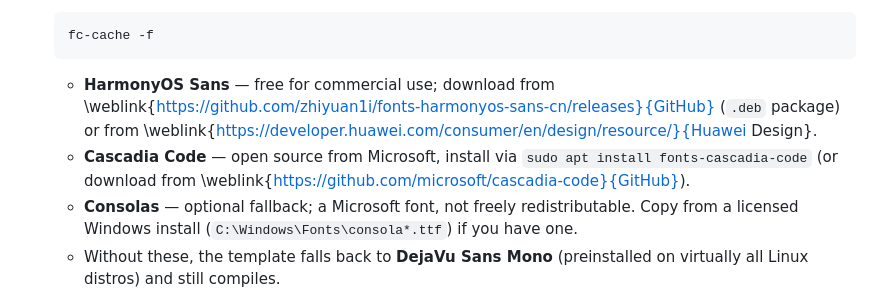
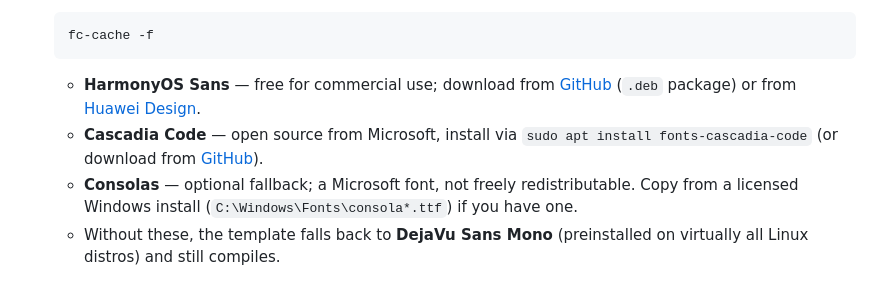
Before and after one commit to RaulMyron/Huawei-doc-templates, a Markdown page: templates/guide/README.md, the part around the change. GitHub-like rendering.

Commit message:
Fix README.md: replace LaTeX \weblink with markdown links

````diff
--- a/templates/guide/README.md
+++ b/templates/guide/README.md
@@ -100,12 +100,12 @@ differs by operating system — follow the section for yours.
    fc-cache -f
    ```
     - **HarmonyOS Sans** — free for commercial use; download from
-      \weblink{https://github.com/zhiyuan1i/fonts-harmonyos-sans-cn/releases}{GitHub}
-      (`.deb` package) or from
-      \weblink{https://developer.huawei.com/consumer/en/design/resource/}{Huawei Design}.
+       [GitHub](https://github.com/zhiyuan1i/fonts-harmonyos-sans-cn/releases)
+       (`.deb` package) or from
+       [Huawei Design](https://developer.huawei.com/consumer/en/design/resource/).
     - **Cascadia Code** — open source from Microsoft, install via
       `sudo apt install fonts-cascadia-code` (or download from
-      \weblink{https://github.com/microsoft/cascadia-code}{GitHub}).
+       [GitHub](https://github.com/microsoft/cascadia-code)).
     - **Consolas** — optional fallback; a Microsoft font, not freely
       redistributable. Copy from a licensed Windows install
       (`C:\Windows\Fonts\consola*.ttf`) if you have one.
````
